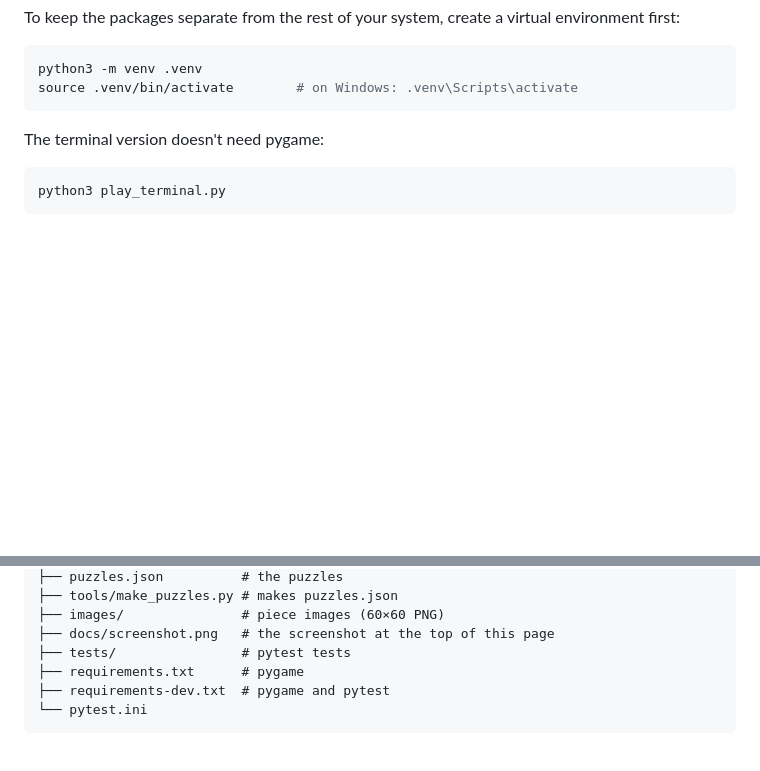
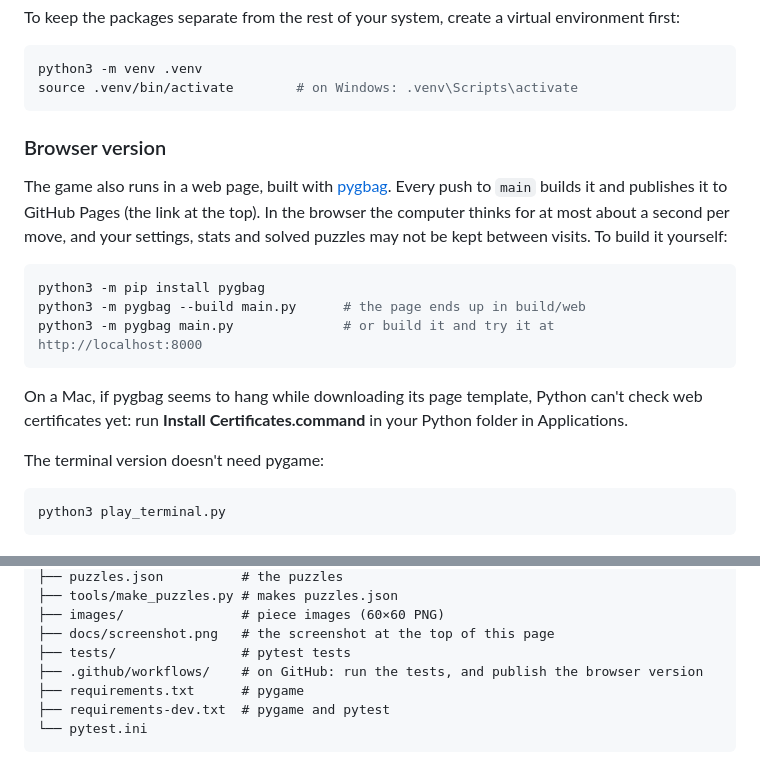
Before and after one commit to nikhilkumar1226/Mirco-Chess, a Markdown page: README.md, 2 parts joined by grey strips. Rendered like a GitHub page; blank space fills up the shorter version.

Commit message:
Add play link and tests badge to README
The top of the README links to the browser version on GitHub Pages and shows whether the tests pass. A short section explains the browser version and how to build it.

````diff
--- a/README.md
+++ b/README.md
@@ -132,6 +136,22 @@ To keep the packages separate from the rest of your system, create a virtual env
 python3 -m venv .venv
 source .venv/bin/activate        # on Windows: .venv\Scripts\activate
 ```
+
+### Browser version
+
+The game also runs in a web page, built with [pygbag](https://pypi.org/project/pygbag/). Every push
+to `main` builds it and publishes it to GitHub Pages (the link at the top). In the browser the
+computer thinks for at most about a second per move, and your settings, stats and solved puzzles
+may not be kept between visits. To build it yourself:
+
+```bash
+python3 -m pip install pygbag
+python3 -m pygbag --build main.py      # the page ends up in build/web
+python3 -m pygbag main.py              # or build it and try it at http://localhost:8000
+```
+
+On a Mac, if pygbag seems to hang while downloading its page template, Python can't check web
+certificates yet: run **Install Certificates.command** in your Python folder in Applications.
 
 The terminal version doesn't need pygame:
 
@@ -331,6 +351,7 @@ Mirco-Chess/
 ├── images/               # piece images (60×60 PNG)
 ├── docs/screenshot.png   # the screenshot at the top of this page
 ├── tests/                # pytest tests
+├── .github/workflows/    # on GitHub: run the tests, and publish the browser version
 ├── requirements.txt      # pygame
 ├── requirements-dev.txt  # pygame and pytest
 └── pytest.ini
````
Also changed, not shown: other parts of README.md (+4 -0 lines).
